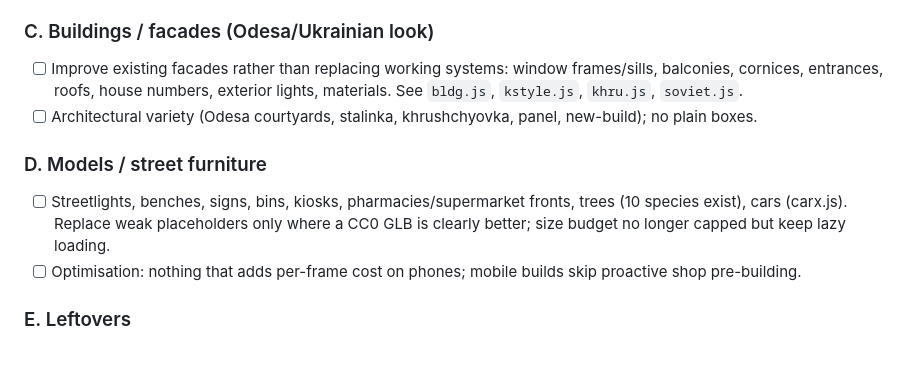
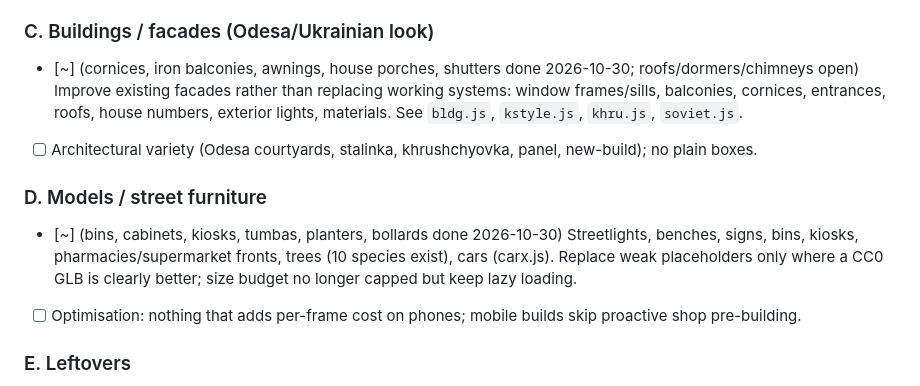
Before and after one commit to pilotandrew2020-ctrl/odessa-game, a Markdown page: NIGHT_WORK_PLAN.md, the part around one of its changes. Rendered like a GitHub page; blank space fills up the shorter version.

Commit message:
NIGHT_WORK_PLAN: facades + street log, checkboxes
Co-Authored-By: Claude Sonnet 5.5 <noreply@anthropic.com>

```diff
--- a/NIGHT_WORK_PLAN.md
+++ b/NIGHT_WORK_PLAN.md
@@ -62,11 +62,11 @@ Files: `soviet.js`, `khru.js`, `kstyle.js`, `flats.js`, `modern.js`, `houses.js`
 - [x] Different layouts per style and no furniture on doorways (checked with the flood fill, see above); Poly Haven first: new GLBs logged in `assets/IMPORTS.md` + `CREDITS.md`.
 
 ### C. Buildings / facades (Odesa/Ukrainian look)
-- [ ] Improve existing facades rather than replacing working systems: window frames/sills, balconies, cornices, entrances, roofs, house numbers, exterior lights, materials. See `bldg.js`, `kstyle.js`, `khru.js`, `soviet.js`.
+- [~] (cornices, iron balconies, awnings, house porches, shutters done 2026-10-30; roofs/dormers/chimneys open) Improve existing facades rather than replacing working systems: window frames/sills, balconies, cornices, entrances, roofs, house numbers, exterior lights, materials. See `bldg.js`, `kstyle.js`, `khru.js`, `soviet.js`.
 - [ ] Architectural variety (Odesa courtyards, stalinka, khrushchyovka, panel, new-build); no plain boxes.
 
 ### D. Models / street furniture
-- [ ] Streetlights, benches, signs, bins, kiosks, pharmacies/supermarket fronts, trees (10 species exist), cars (carx.js). Replace weak placeholders only where a CC0 GLB is clearly better; size budget no longer capped but keep lazy loading.
+- [~] (bins, cabinets, kiosks, tumbas, planters, bollards done 2026-10-30) Streetlights, benches, signs, bins, kiosks, pharmacies/supermarket fronts, trees (10 species exist), cars (carx.js). Replace weak placeholders only where a CC0 GLB is clearly better; size budget no longer capped but keep lazy loading.
 - [ ] Optimisation: nothing that adds per-frame cost on phones; mobile builds skip proactive shop pre-building.
 
 ### E. Leftovers
```
Also changed, not shown: other parts of NIGHT_WORK_PLAN.md (+1 -0 lines).
